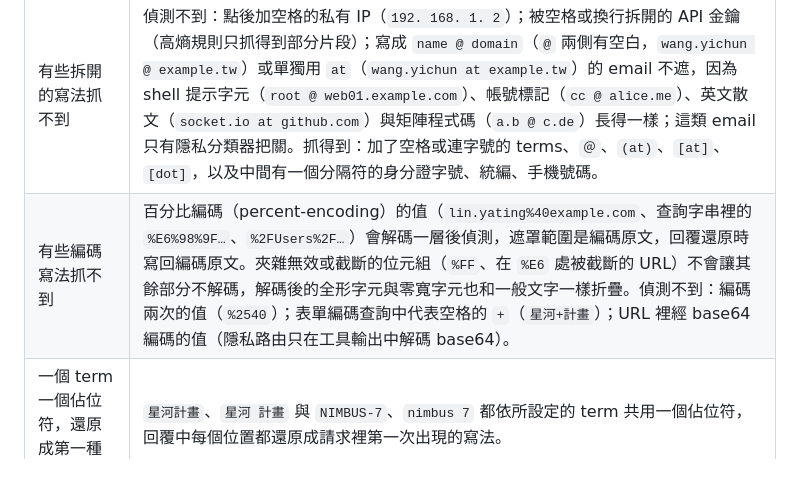
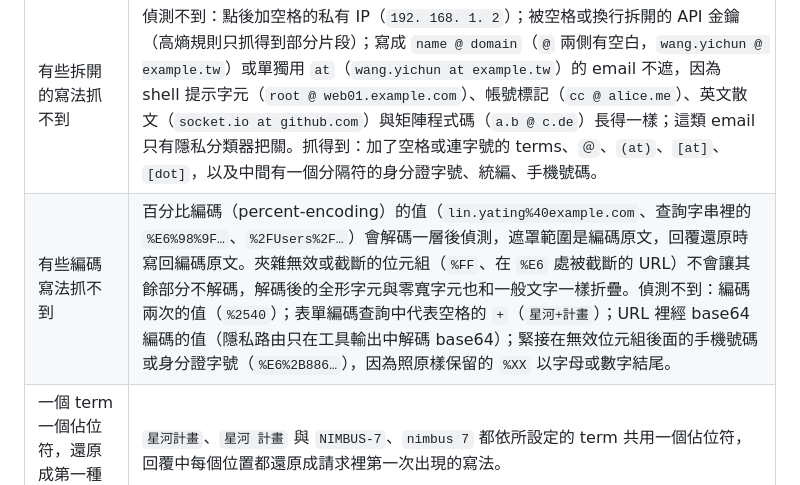
Before and after one commit to Exestence/redaction-proxy, a Markdown page: README.zh-TW.md, the part around the change. Rendered like a GitHub page.

```diff
--- a/README.zh-TW.md
+++ b/README.zh-TW.md
@@ -15,7 +15,7 @@
 | 有些欄位不遮 | 圖片、PDF、音訊、`metadata`、工具名稱、帶簽章的 thinking 原樣轉送。若偵測到的值出現在這些欄位，整個請求以 422 拒絕。 |
 | Cursor 不能用 | Cursor 的自訂 base URL 請求是從 Cursor 自己的伺服器發出，連不到你的 `127.0.0.1`；而且 Cursor 後端在任何代理之前就看到未遮罩的提示。 |
 | 有些拆開的寫法抓不到 | 偵測不到：點後加空格的私有 IP（`192. 168. 1. 2`）；被空格或換行拆開的 API 金鑰（高熵規則只抓得到部分片段）；寫成 `name @ domain`（`@` 兩側有空白，`wang.yichun @ example.tw`）或單獨用 ` at `（`wang.yichun at example.tw`）的 email 不遮，因為 shell 提示字元（`root @ web01.example.com`）、帳號標記（`cc @ alice.me`）、英文散文（`socket.io at github.com`）與矩陣程式碼（`a.b @ c.de`）長得一樣；這類 email 只有隱私分類器把關。抓得到：加了空格或連字號的 terms、`＠`、`(at)`、`[at]`、`[dot]`，以及中間有一個分隔符的身分證字號、統編、手機號碼。 |
-| 有些編碼寫法抓不到 | 百分比編碼（percent-encoding）的值（`lin.yating%40example.com`、查詢字串裡的 `%E6%98%9F…`、`%2FUsers%2F…`）會解碼一層後偵測，遮罩範圍是編碼原文，回覆還原時寫回編碼原文。夾雜無效或截斷的位元組（`%FF`、在 `%E6` 處被截斷的 URL）不會讓其餘部分不解碼，解碼後的全形字元與零寬字元也和一般文字一樣折疊。偵測不到：編碼兩次的值（`%2540`）；表單編碼查詢中代表空格的 `+`（`星河+計畫`）；URL 裡經 base64 編碼的值（隱私路由只在工具輸出中解碼 base64）。 |
+| 有些編碼寫法抓不到 | 百分比編碼（percent-encoding）的值（`lin.yating%40example.com`、查詢字串裡的 `%E6%98%9F…`、`%2FUsers%2F…`）會解碼一層後偵測，遮罩範圍是編碼原文，回覆還原時寫回編碼原文。夾雜無效或截斷的位元組（`%FF`、在 `%E6` 處被截斷的 URL）不會讓其餘部分不解碼，解碼後的全形字元與零寬字元也和一般文字一樣折疊。偵測不到：編碼兩次的值（`%2540`）；表單編碼查詢中代表空格的 `+`（`星河+計畫`）；URL 裡經 base64 編碼的值（隱私路由只在工具輸出中解碼 base64）；緊接在無效位元組後面的手機號碼或身分證字號（`%E6%2B886…`），因為照原樣保留的 `%XX` 以字母或數字結尾。 |
 | 一個 term 一個佔位符，還原成第一種寫法 | `星河計畫`、`星河 計畫` 與 `NIMBUS-7`、`nimbus 7` 都依所設定的 term 共用一個佔位符，回覆中每個位置都還原成請求裡第一次出現的寫法。 |
 | 只認標準佔位符 | 模型若把 `⟦EMAIL_1⟧` 改寫成 `[EMAIL_1]`，你會原樣看到它。 |
 | 模型品質可能下降 | 需要直接操作被遮值的任務（例如把絕對路徑改成相對路徑）會變差。你會看到佔位符，不是靜默出錯。 |
```
Also changed, not shown: README.md (+1 -1 lines), docs/DETAILS.md (+1 -1 lines).
